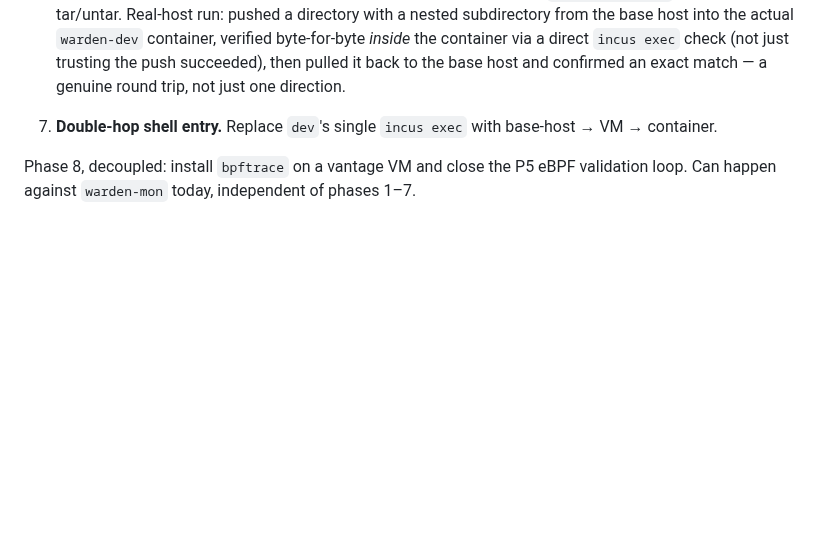
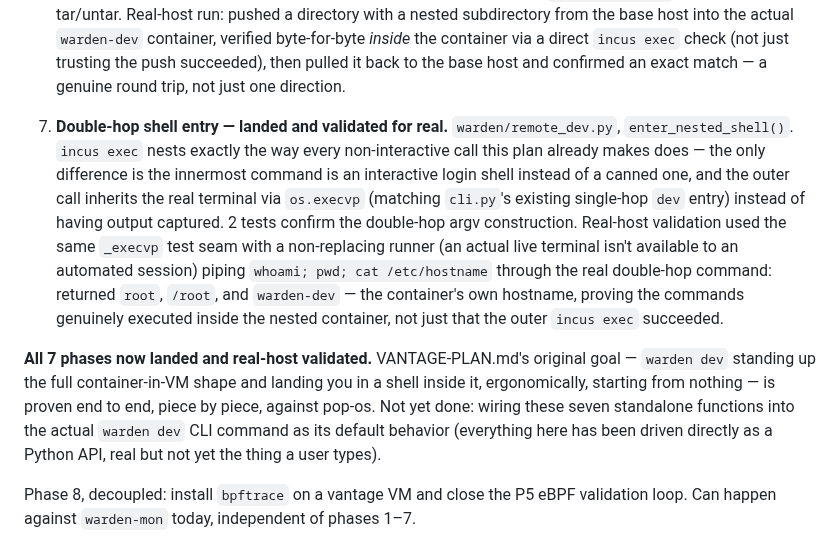
Before and after one commit to adelic-ai/warden, a Markdown page: VANTAGE-PLAN.md, the part around the change. Drawn GitHub-style; blank space fills up the shorter version.

Commit message:
docs(vantage): phase 7 validated on pop-os — all 7 phases now real-host confirmed

```diff
--- a/VANTAGE-PLAN.md
+++ b/VANTAGE-PLAN.md
@@ -207,7 +207,22 @@ it is not something this plan sets up or re-derives.
    `warden-dev` container, verified byte-for-byte *inside* the container via a direct `incus exec`
    check (not just trusting the push succeeded), then pulled it back to the base host and confirmed
    an exact match — a genuine round trip, not just one direction.
-7. **Double-hop shell entry.** Replace `dev`'s single `incus exec` with base-host → VM → container.
+7. **Double-hop shell entry — landed and validated for real.** `warden/remote_dev.py`,
+   `enter_nested_shell()`. `incus exec` nests exactly the way every non-interactive call this plan
+   already makes does — the only difference is the innermost command is an interactive login shell
+   instead of a canned one, and the outer call inherits the real terminal via `os.execvp` (matching
+   `cli.py`'s existing single-hop `dev` entry) instead of having output captured. 2 tests confirm
+   the double-hop argv construction. Real-host validation used the same `_execvp` test seam with a
+   non-replacing runner (an actual live terminal isn't available to an automated session) piping
+   `whoami; pwd; cat /etc/hostname` through the real double-hop command: returned `root`, `/root`,
+   and `warden-dev` — the container's own hostname, proving the commands genuinely executed inside
+   the nested container, not just that the outer `incus exec` succeeded.
+
+**All 7 phases now landed and real-host validated.** VANTAGE-PLAN.md's original goal — `warden dev`
+standing up the full container-in-VM shape and landing you in a shell inside it, ergonomically,
+starting from nothing — is proven end to end, piece by piece, against pop-os. Not yet done: wiring
+these seven standalone functions into the actual `warden dev` CLI command as its default behavior
+(everything here has been driven directly as a Python API, real but not yet the thing a user types).
 
 Phase 8, decoupled: install `bpftrace` on a vantage VM and close the P5 eBPF validation loop. Can
 happen against `warden-mon` today, independent of phases 1–7.
```
